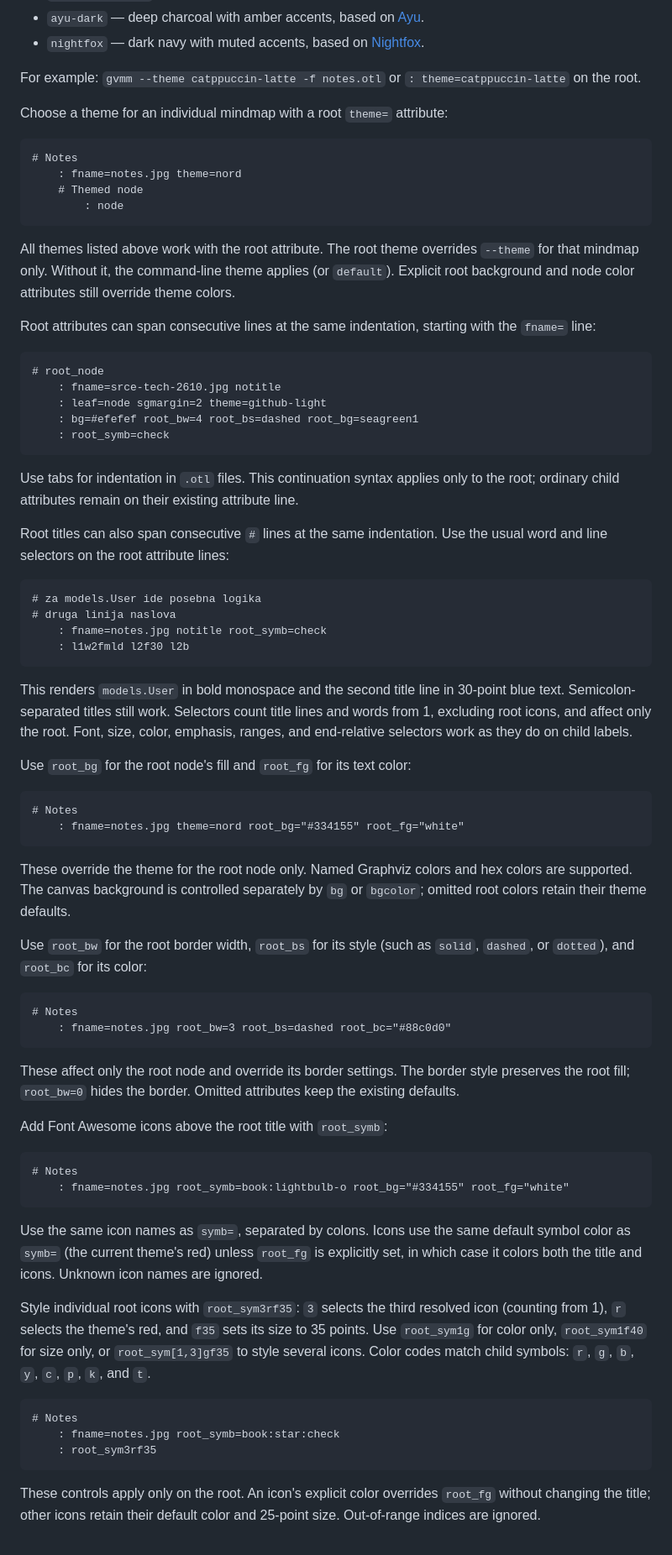
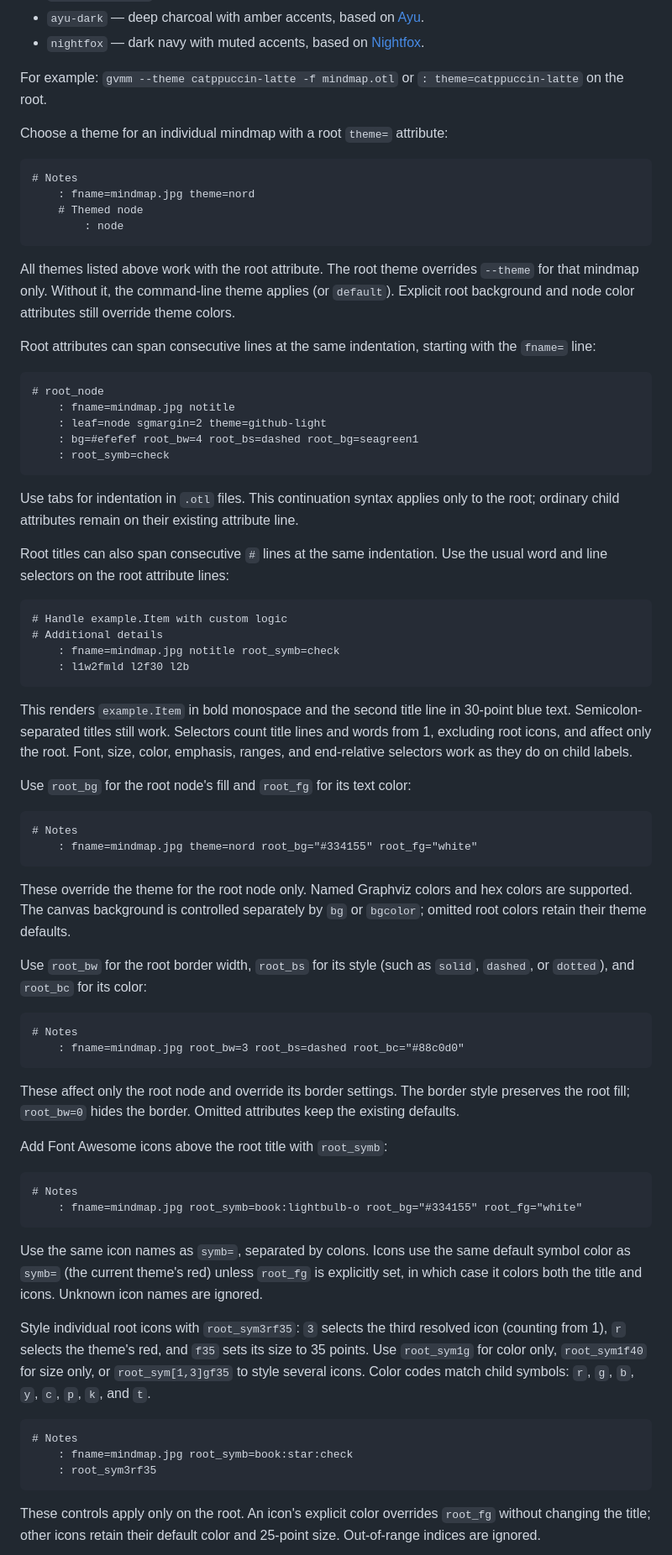
Before and after one commit to vrdel/graphviz-mindmaps, a Markdown page: README.md, the part around one of its changes. Shown at 84% size. Rendered like a GitHub page.

Commit message:
anonymize readme examples and move license after markdown documentation

````diff
--- a/README.md
+++ b/README.md
@@ -133,13 +133,13 @@ Additional dark themes (adapted with subdued, tinted node backgrounds):
 - `ayu-dark` — deep charcoal with amber accents, based on [Ayu](https://github.com/ayu-theme/ayu-colors).
 - `nightfox` — dark navy with muted accents, based on [Nightfox](https://github.com/EdenEast/nightfox.nvim).
 
-For example: `gvmm --theme catppuccin-latte -f notes.otl` or `: theme=catppuccin-latte` on the root.
+For example: `gvmm --theme catppuccin-latte -f mindmap.otl` or `: theme=catppuccin-latte` on the root.
 
 Choose a theme for an individual mindmap with a root `theme=` attribute:
 
 ```text
 # Notes
-    : fname=notes.jpg theme=nord
+    : fname=mindmap.jpg theme=nord
     # Themed node
         : node
 ```
@@ -153,7 +153,7 @@ with the `fname=` line:
 
 ```text
 # root_node
-    : fname=srce-tech-2610.jpg notitle
+    : fname=mindmap.jpg notitle
     : leaf=node sgmargin=2 theme=github-light
     : bg=#efefef root_bw=4 root_bs=dashed root_bg=seagreen1
     : root_symb=check
@@ -166,13 +166,13 @@ Root titles can also span consecutive `#` lines at the same indentation.
 Use the usual word and line selectors on the root attribute lines:
 
 ```text
-# za models.User ide posebna logika
-# druga linija naslova
-    : fname=notes.jpg notitle root_symb=check
+# Handle example.Item with custom logic
+# Additional details
+    : fname=mindmap.jpg notitle root_symb=check
     : l1w2fmld l2f30 l2b
 ```
 
-This renders `models.User` in bold monospace and the second title line in
+This renders `example.Item` in bold monospace and the second title line in
 30-point blue text. Semicolon-separated titles still work. Selectors count
 title lines and words from 1, excluding root icons, and affect only the root.
 Font, size, color, emphasis, ranges, and end-relative selectors work as they
@@ -182,7 +182,7 @@ Use `root_bg` for the root node's fill and `root_fg` for its text color:
 
 ```text
 # Notes
-    : fname=notes.jpg theme=nord root_bg="#334155" root_fg="white"
+    : fname=mindmap.jpg theme=nord root_bg="#334155" root_fg="white"
 ```
 
 These override the theme for the root node only. Named Graphviz colors and hex
@@ -194,7 +194,7 @@ Use `root_bw` for the root border width, `root_bs` for its style (such as
 
 ```text
 # Notes
-    : fname=notes.jpg root_bw=3 root_bs=dashed root_bc="#88c0d0"
+    : fname=mindmap.jpg root_bw=3 root_bs=dashed root_bc="#88c0d0"
 ```
 
 These affect only the root node and override its border settings. The border
@@ -205,7 +205,7 @@ Add Font Awesome icons above the root title with `root_symb`:
 
 ```text
 # Notes
-    : fname=notes.jpg root_symb=book:lightbulb-o root_bg="#334155" root_fg="white"
+    : fname=mindmap.jpg root_symb=book:lightbulb-o root_bg="#334155" root_fg="white"
 ```
 
 Use the same icon names as `symb=`, separated by colons. Icons use the same
@@ -221,7 +221,7 @@ or `root_sym[1,3]gf35` to style several icons. Color codes match child symbols:
 
 ```text
 # Notes
-    : fname=notes.jpg root_symb=book:star:check
+    : fname=mindmap.jpg root_symb=book:star:check
     : root_sym3rf35
 ```
 
````
Also changed, not shown: other parts of README.md (+24 -24 lines).
